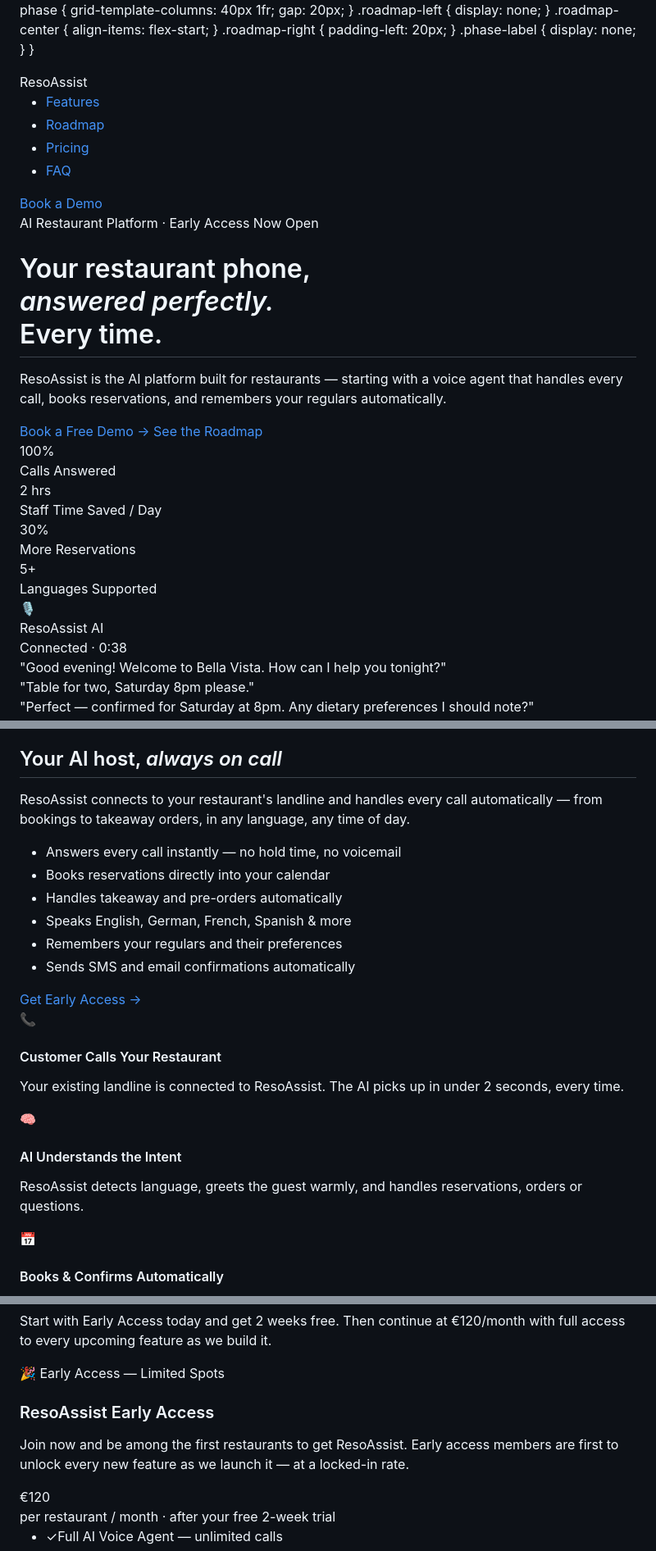
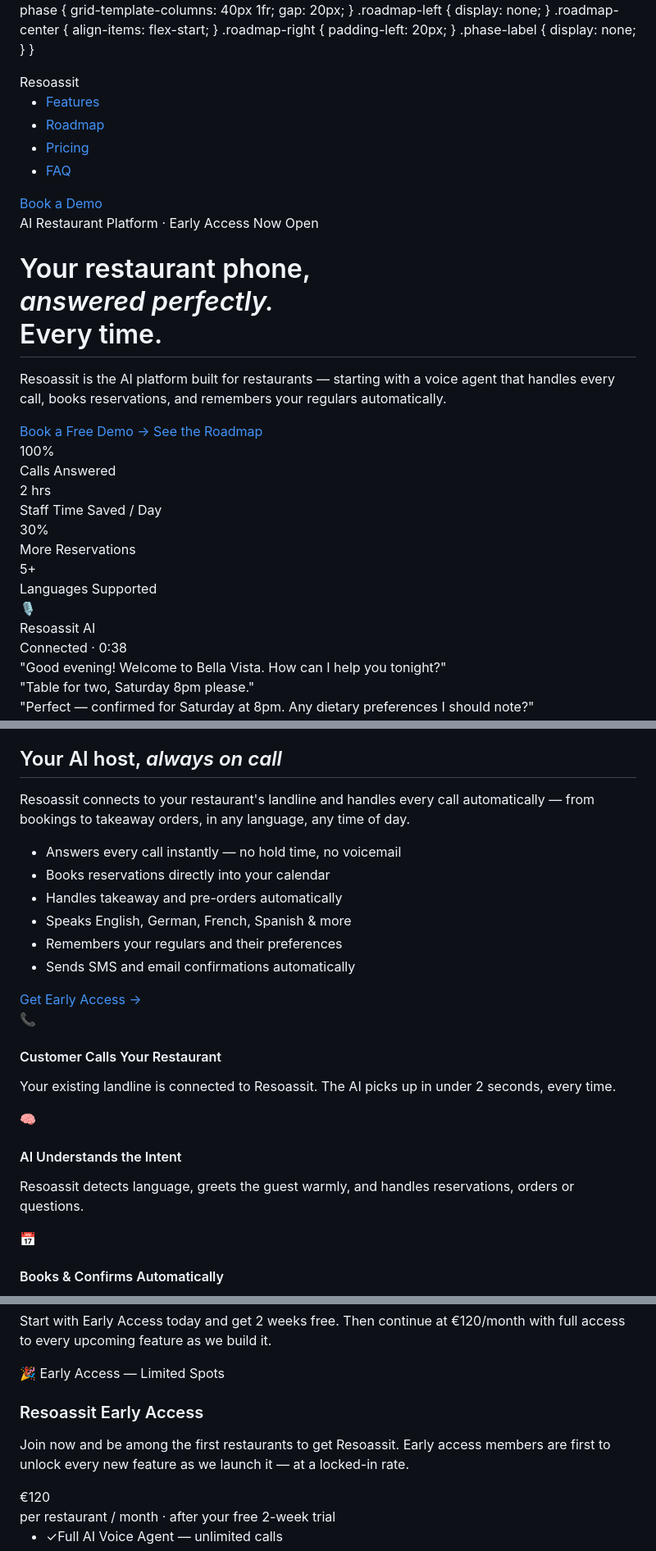
Before and after one commit to airesonant-rgb/airesonant-rgb.github.io, a Markdown page: README.md, 3 parts joined by grey strips. Shown at 82% size. Drawn GitHub-style.

Commit message:
Fix spelling of 'ResoAssist' to 'Resoassit'

```diff
--- a/README.md
+++ b/README.md
@@ -327,7 +326,7 @@
 
 <!-- NAV -->
 <nav>
-  <div class="nav-logo">ResoAssist</div>
+  <div class="nav-logo">Resoassit</div>
   <ul class="nav-links">
     <li><a href="#features">Features</a></li>
     <li><a href="#roadmap">Roadmap</a></li>
@@ -345,5 +344,5 @@
   <div class="hero-content fade-up visible">
     <div class="hero-badge"><span class="badge-dot"></span> AI Restaurant Platform · Early Access Now Open</div>
     <h1>Your restaurant phone,<br><em>answered perfectly.</em><br><span class="outline-text">Every time.</span></h1>
-    <p class="hero-sub">ResoAssist is the AI platform built for restaurants — starting with a voice agent that handles every call, books reservations, and remembers your regulars automatically.</p>
+    <p class="hero-sub">Resoassit is the AI platform built for restaurants — starting with a voice agent that handles every call, books reservations, and remembers your regulars automatically.</p>
     <div class="hero-ctas">
@@ -362,7 +361,7 @@
       <div class="phone-notch"></div>
       <div class="phone-screen">
         <div class="call-avatar">🎙️</div>
-        <div class="call-name">ResoAssist AI</div>
+        <div class="call-name">Resoassit AI</div>
         <div class="call-status">Connected · 0:38</div>
         <div class="wave-bars">
           <div class="wave-bar"></div><div class="wave-bar"></div><div class="wave-bar"></div>
@@ -430,7 +429,7 @@
       <div class="fade-up">
         <span class="section-tag">The Solution</span>
         <h2 class="section-title">Your AI host, <em>always on call</em></h2>
-        <p class="section-sub">ResoAssist connects to your restaurant's landline and handles every call automatically — from bookings to takeaway orders, in any language, any time of day.</p>
+        <p class="section-sub">Resoassit connects to your restaurant's landline and handles every call automatically — from bookings to takeaway orders, in any language, any time of day.</p>
         <ul class="solution-list">
           <li>Answers every call instantly — no hold time, no voicemail</li>
           <li>Books reservations directly into your calendar</li>
@@ -447,7 +446,7 @@
             <div class="sol-dot">📞</div>
             <div class="sol-step-text">
               <h4>Customer Calls Your Restaurant</h4>
-              <p>Your existing landline is connected to ResoAssist. The AI picks up in under 2 seconds, every time.</p>
+              <p>Your existing landline is connected to Resoassit. The AI picks up in under 2 seconds, every time.</p>
             </div>
           </div>
           <div class="sol-connector"></div>
@@ -455,7 +454,7 @@
             <div class="sol-dot">🧠</div>
             <div class="sol-step-text">
               <h4>AI Understands the Intent</h4>
-              <p>ResoAssist detects language, greets the guest warmly, and handles reservations, orders or questions.</p>
+              <p>Resoassit detects language, greets the guest warmly, and handles reservations, orders or questions.</p>
             </div>
           </div>
           <div class="sol-connector"></div>
@@ -830,8 +829,8 @@
     <div class="pricing-center fade-up fade-up-delay-2">
       <div class="price-card-single">
         <div class="early-badge">🎉 Early Access — Limited Spots</div>
-        <h3>ResoAssist Early Access</h3>
-        <p class="price-desc">Join now and be among the first restaurants to get ResoAssist. Early access members are first to unlock every new feature as we launch it — at a locked-in rate.</p>
+        <h3>Resoassit Early Access</h3>
+        <p class="price-desc">Join now and be among the first restaurants to get Resoassit. Early access members are first to unlock every new feature as we launch it — at a locked-in rate.</p>
         <div class="big-price">€120</div>
         <div class="price-per">per restaurant / month · after your free 2-week trial</div>
         <div class="price-divider"></div>
```
Also changed, not shown: other parts of README.md (+157 -45 lines).
